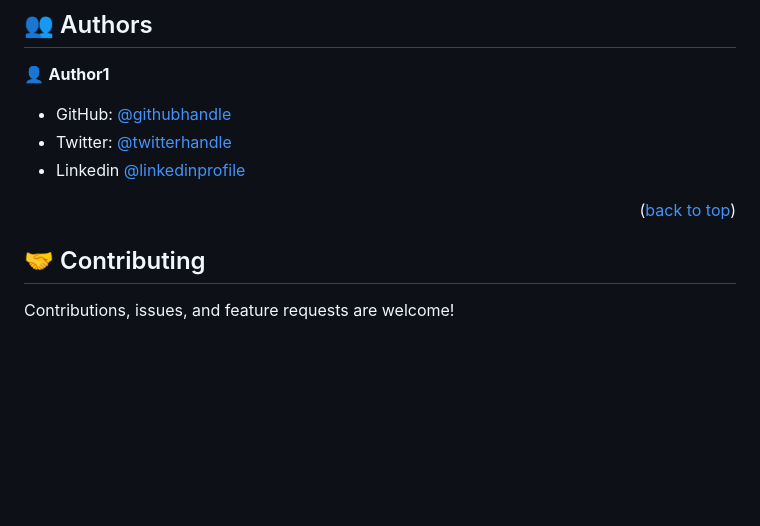
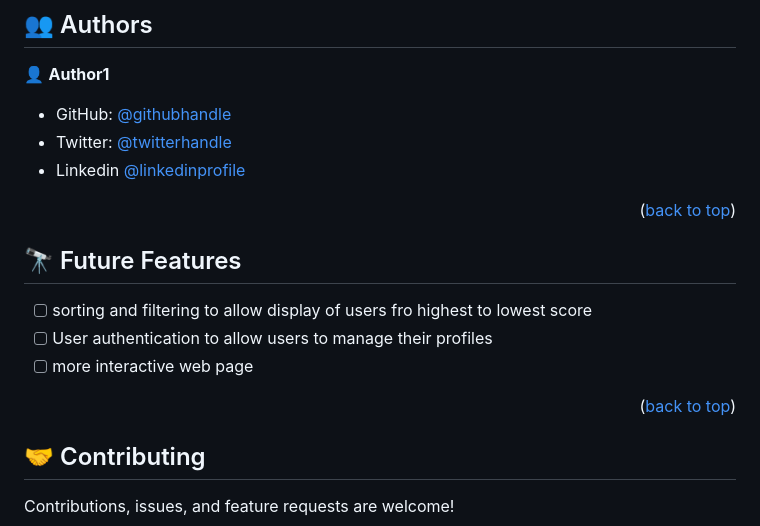
Before and after one commit to Lornakaboro/Leaderboard, a Markdown page: README.md, the part around the change. GitHub-like rendering; blank space fills up the shorter version.

Commit message:
Update README file with key features

```diff
--- a/README.md
+++ b/README.md
@@ -117,6 +117,15 @@ Clone this repository to your desired folder:
 - Linkedin [@linkedinprofile](https://www.linkedin.com/in/lorna-kaboro-23620b242/)
 <p align="right">(<a href="#readme-top">back to top</a>)</p>
 
+<!-- FUTURE FEATURES -->
+
+## 🔭 Future Features <a name="future-features"></a>
+
+- [ ] sorting and filtering to allow display of users fro highest to lowest score
+- [ ] User authentication to allow users to manage their profiles
+- [ ] more interactive web page
+
+<p align="right">(<a href="#readme-top">back to top</a>)</p>
 
 <!-- CONTRIBUTING -->
 
```
